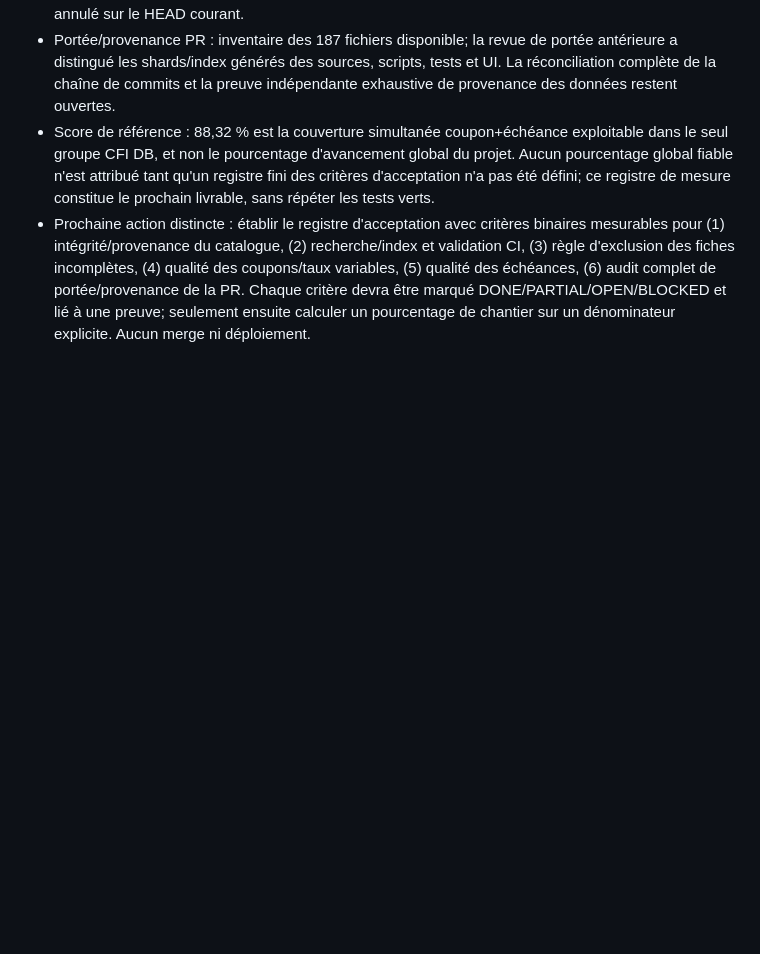
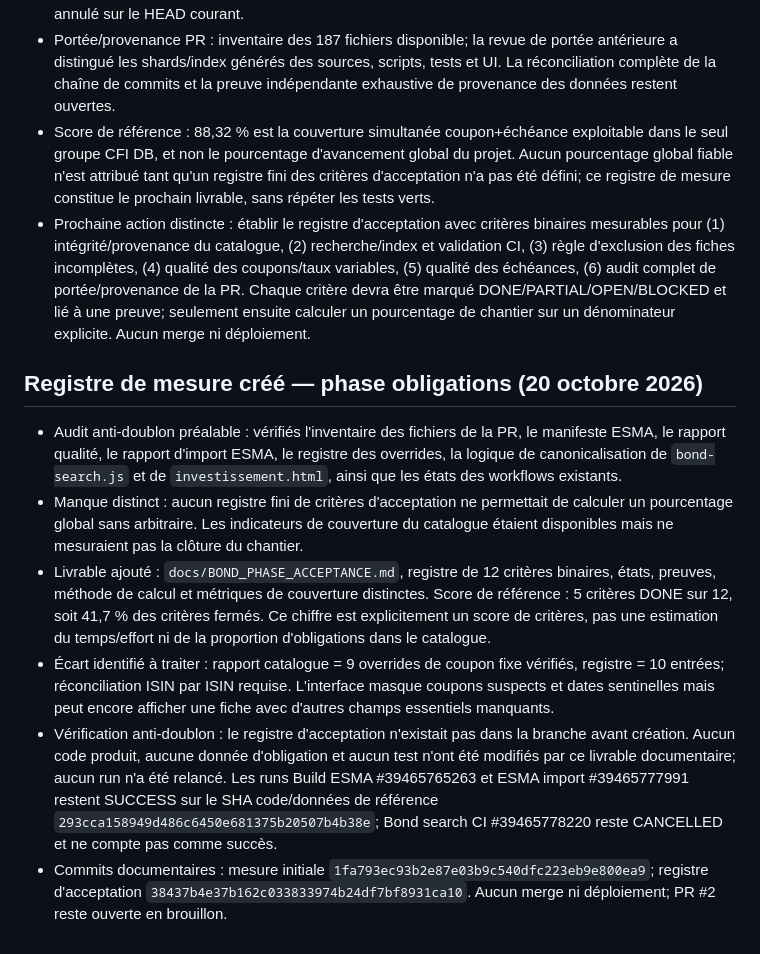
Before and after one commit to pierrehaultcoeur-creator/Budget-simple, a Markdown page: docs/ANTI_DUPLICATE_AUDIT.md, the part around the change. Drawn GitHub-style; blank space fills up the shorter version.

Commit message:
Log bond phase acceptance measurement

```diff
--- a/docs/ANTI_DUPLICATE_AUDIT.md
+++ b/docs/ANTI_DUPLICATE_AUDIT.md
@@ -332,3 +332,12 @@ Les contrôles intégrés du commit ci-dessus ont tous réussi : tests Python du
 - Portée/provenance PR : inventaire des 187 fichiers disponible; la revue de portée antérieure a distingué les shards/index générés des sources, scripts, tests et UI. La réconciliation complète de la chaîne de commits et la preuve indépendante exhaustive de provenance des données restent ouvertes.
 - Score de référence : 88,32 % est la couverture simultanée coupon+échéance exploitable dans le seul groupe CFI DB, et non le pourcentage d'avancement global du projet. Aucun pourcentage global fiable n'est attribué tant qu'un registre fini des critères d'acceptation n'a pas été défini; ce registre de mesure constitue le prochain livrable, sans répéter les tests verts.
 - Prochaine action distincte : établir le registre d'acceptation avec critères binaires mesurables pour (1) intégrité/provenance du catalogue, (2) recherche/index et validation CI, (3) règle d'exclusion des fiches incomplètes, (4) qualité des coupons/taux variables, (5) qualité des échéances, (6) audit complet de portée/provenance de la PR. Chaque critère devra être marqué DONE/PARTIAL/OPEN/BLOCKED et lié à une preuve; seulement ensuite calculer un pourcentage de chantier sur un dénominateur explicite. Aucun merge ni déploiement.
+
+
+## Registre de mesure créé — phase obligations (20 octobre 2026)
+- Audit anti-doublon préalable : vérifiés l'inventaire des fichiers de la PR, le manifeste ESMA, le rapport qualité, le rapport d'import ESMA, le registre des overrides, la logique de canonicalisation de `bond-search.js` et de `investissement.html`, ainsi que les états des workflows existants.
+- Manque distinct : aucun registre fini de critères d'acceptation ne permettait de calculer un pourcentage global sans arbitraire. Les indicateurs de couverture du catalogue étaient disponibles mais ne mesuraient pas la clôture du chantier.
+- Livrable ajouté : `docs/BOND_PHASE_ACCEPTANCE.md`, registre de 12 critères binaires, états, preuves, méthode de calcul et métriques de couverture distinctes. Score de référence : 5 critères DONE sur 12, soit 41,7 % des critères fermés. Ce chiffre est explicitement un score de critères, pas une estimation du temps/effort ni de la proportion d'obligations dans le catalogue.
+- Écart identifié à traiter : rapport catalogue = 9 overrides de coupon fixe vérifiés, registre = 10 entrées; réconciliation ISIN par ISIN requise. L'interface masque coupons suspects et dates sentinelles mais peut encore afficher une fiche avec d'autres champs essentiels manquants.
+- Vérification anti-doublon : le registre d'acceptation n'existait pas dans la branche avant création. Aucun code produit, aucune donnée d'obligation et aucun test n'ont été modifiés par ce livrable documentaire; aucun run n'a été relancé. Les runs Build ESMA #39465765263 et ESMA import #39465777991 restent SUCCESS sur le SHA code/données de référence `293cca158949d486c6450e681375b20507b4b38e`; Bond search CI #39465778220 reste CANCELLED et ne compte pas comme succès.
+- Commits documentaires : mesure initiale `1fa793ec93b2e87e03b9c540dfc223eb9e800ea9`; registre d'acceptation `38437b4e37b162c033833974b24df7bf8931ca10`. Aucun merge ni déploiement; PR #2 reste ouverte en brouillon.
```
